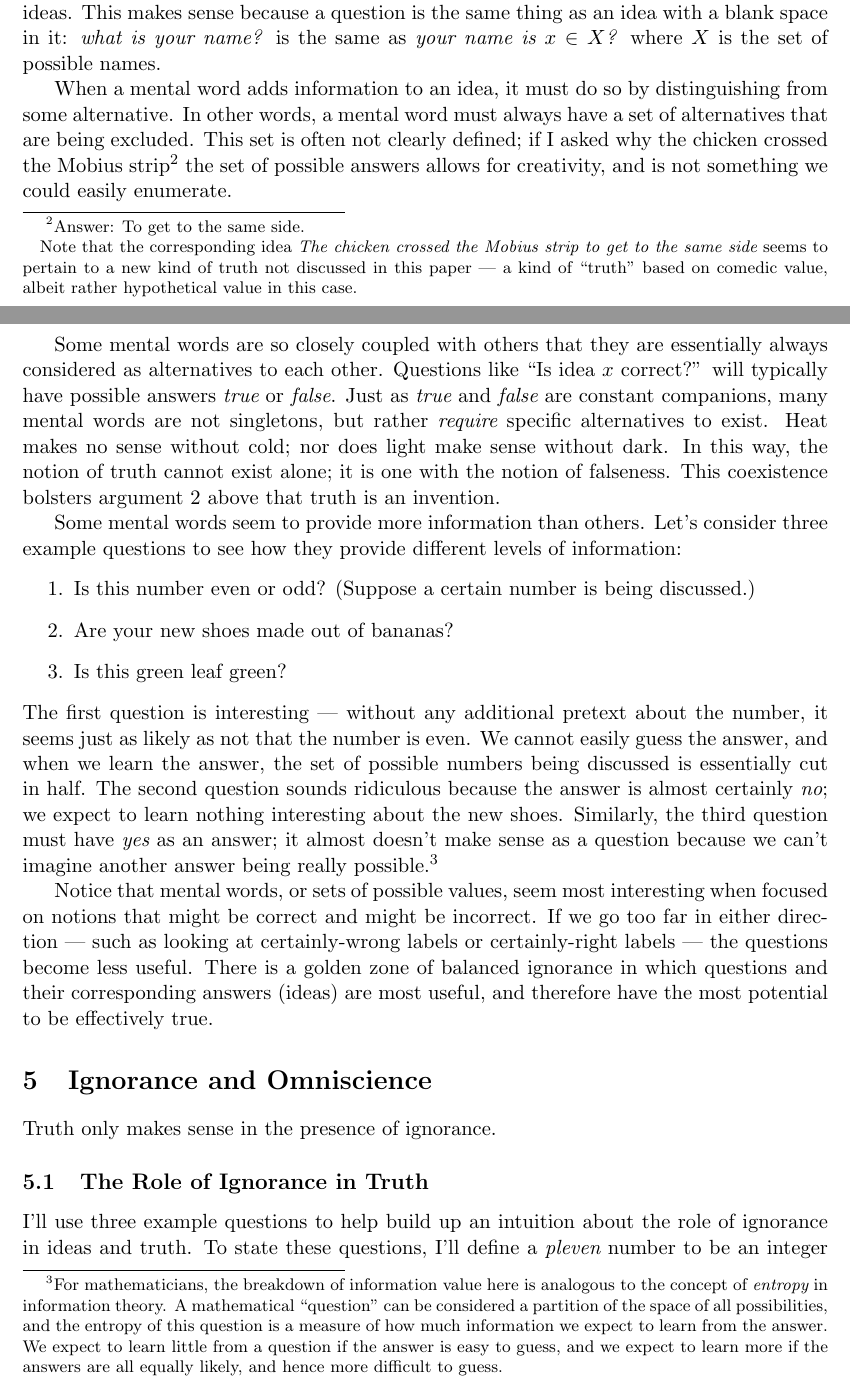
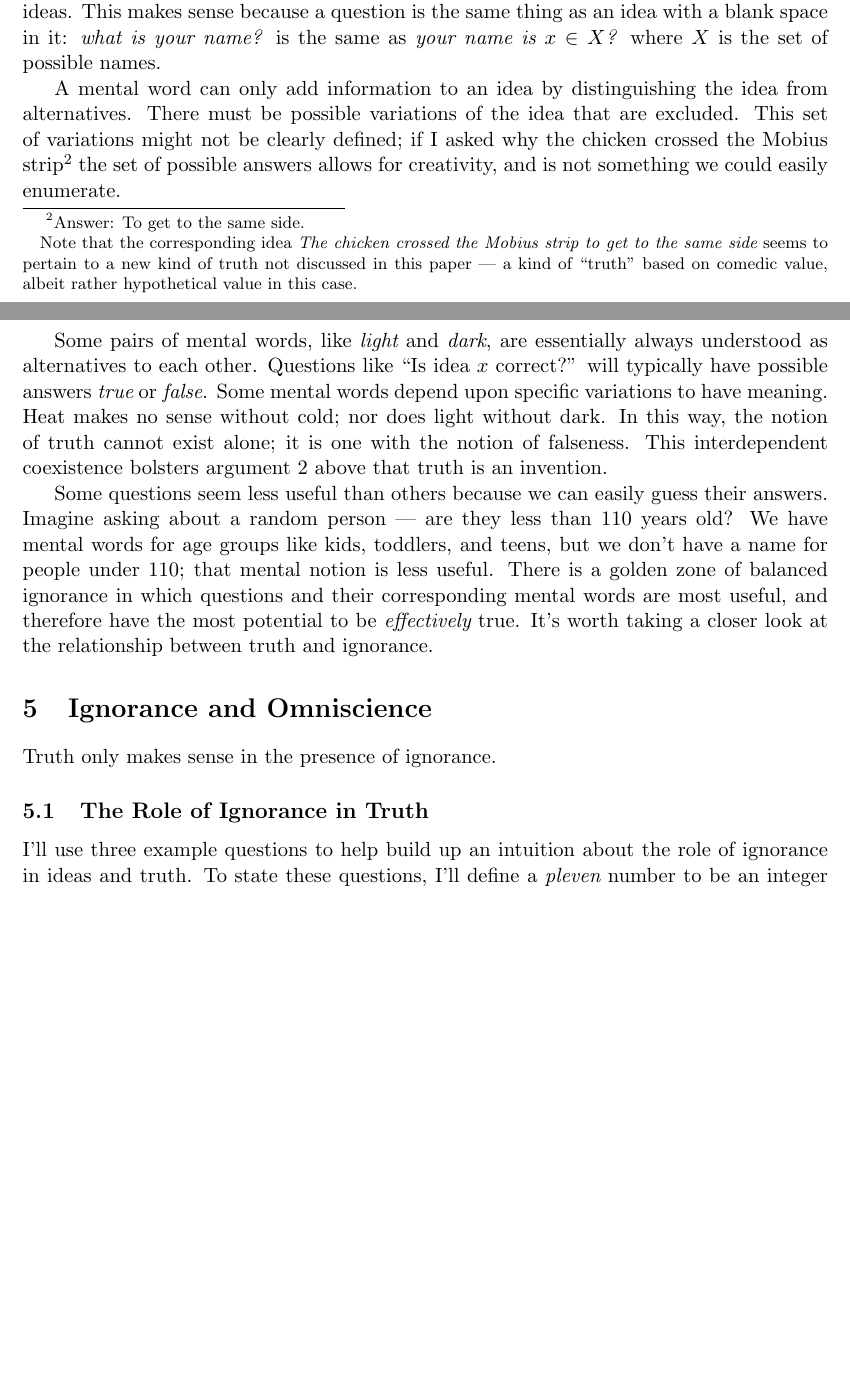
Before and after one commit to tylerneylon/truth, a LaTeX document (truth.tex): two parts of pages 19 and 20 of 29 before the commit and two parts of pages 19 and 20 of 28 after it, joined at a grey line, cut so that both start at the same text, the shorter picture padded with empty space. Compiled offline with pdfLaTeX.

Commit message:
Edit down & clean up the end of 4.4 mental words.

```diff
--- a/truth.tex
+++ b/truth.tex
@@ -1219,10 +1219,11 @@ well as ideas. This makes sense because a question is the same thing as an idea
 with a blank space in it: {\em what is your name?} is the same as
 {\em your name is $x\in X$?} where $X$ is the set of possible names.
 
-When a mental word adds information to an idea, it must do so by distinguishing
-from some alternative. In other words, a mental word must always have a set of
-alternatives that are being excluded. This set is often not clearly defined; if
-I asked why the chicken crossed the Mobius strip\footnote{Answer: To
+A mental word can only add information to an idea by distinguishing the idea
+from alternatives.
+There must be possible variations of the idea that are excluded.
+This set of variations might not be clearly defined;
+if I asked why the chicken crossed the Mobius strip\footnote{Answer: To
 get to the same side.\par Note that the corresponding idea {\em The chicken
 crossed the Mobius strip to get to the same side} seems to pertain to a new
 kind of truth not discussed in this paper ---
@@ -1231,51 +1232,27 @@ value, albeit rather hypothetical value in this case.}
 the set of possible answers allows for creativity, and is not something we could
 easily enumerate.
 
-Some mental words are so closely coupled with others that they are essentially
-always considered as alternatives to each other. Questions like ``Is idea $x$
+Some pairs of mental words, like {\em light} and {\em dark}, are essentially
+always understood as alternatives to each other.
+Questions like ``Is idea $x$
 correct?'' will typically have possible answers {\em true} or {\em false}.
-Just as {\em true} and {\em false} are constant companions,
-many mental words are not singletons, but rather {\em require}
-specific alternatives to exist. Heat makes no sense without cold; nor does light
-make sense without dark. In this way, the notion of truth cannot exist alone;
-it is one with the notion of falseness. This coexistence bolsters argument
+Some mental words depend upon specific variations to have meaning.
+Heat makes no sense without cold; nor does light without dark.
+In this way, the notion of truth cannot exist alone;
+it is one with the notion of falseness. This interdependent
+coexistence bolsters argument
 \ref{a2} above that truth is an invention.
 
-Some mental words seem to provide more information than others.
-Let's consider three example questions to see how they provide
-different levels of information:
-\begin{enumerate}
-    \item Is this number even or odd? (Suppose a certain number is being
-        discussed.)
-    \item Are your new shoes made out of bananas?
-    \item Is this green leaf green?
-\end{enumerate}
-The first question is interesting --- without any additional pretext about the
-number, it seems just as likely as not that the number is even. We cannot
-easily guess the answer, and when we learn the answer, the set of possible
-numbers being discussed is essentially cut in half.
-The second question sounds ridiculous because the answer is almost certainly
-{\em no}; we expect to learn nothing interesting about the new shoes.
-Similarly,
-the third question must have {\em yes} as an answer; it almost doesn't make
-sense as a question because we can't imagine another answer being really
-possible.\footnote{For
-mathematicians, the breakdown of information value here is
-analogous to the concept of {\em entropy} in information theory.
-A mathematical ``question'' can be considered a partition of the space of all
-possibilities, and the entropy of this question is a measure of how much
-information we expect to learn from the answer. We expect to learn little from a
-question if the answer is easy to guess, and we expect to learn more if the
-answers are all equally likely, and hence more difficult to guess.
-}
-
-Notice that mental words, or sets of possible values, seem most interesting when
-focused on notions that might be correct and might be incorrect. If we go too
-far in either direction --- such as looking at certainly-wrong labels or
-certainly-right labels --- the questions become less useful.
+Some questions seem less useful than others because we can easily guess their
+answers. Imagine asking about a random person ---
+are they less than 110 years old?
+We have mental words for age groups like kids,
+toddlers, and teens, but we don't have a name for people under 110;
+that mental notion is less useful.
 There is a golden zone of balanced ignorance in which questions and their
-corresponding answers (ideas) are most useful, and therefore have the most
-potential to be effectively true.
+corresponding mental words are most useful, and therefore have
+the most potential to be {\em effectively} true. It's worth taking a closer look
+at the relationship between truth and ignorance.
 
 
 %
```
Also changed, not shown: truth.tex (2 more changed lines).
